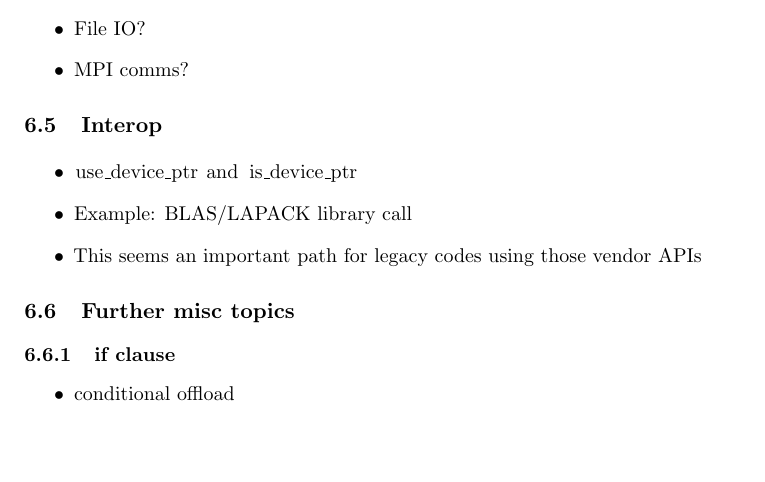
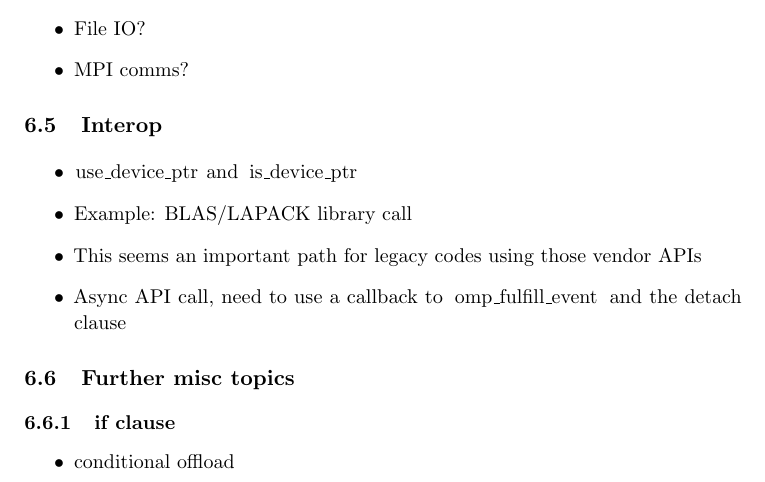
Before and after one commit to tomdeakin/programming-gpu-openmp-book, a LaTeX document (Source/chapters/book.tex, which reads Source/chapters/06.Advanced/chapter.tex): part of page 137 of 174, cut so that both start at the same text, the shorter picture padded with empty space. Compiled offline with pdfLaTeX.

Commit message:
Add note to discuss detatch clause

```diff
--- a/Source/chapters/06.Advanced/chapter.tex
+++ b/Source/chapters/06.Advanced/chapter.tex
@@ -120,6 +120,7 @@ different tasks can be run on different devices in parallel.
   \item \Code{use_device_ptr} and \Code{is_device_ptr}
   \item Example: BLAS/LAPACK library call
   \item This seems an important path for legacy codes using those vendor APIs
+  \item Async API call, need to use a callback to \Code{omp_fulfill_event} and the \Code{detach} clause
 \end{itemize}
 
 \section{Further misc topics}
```
